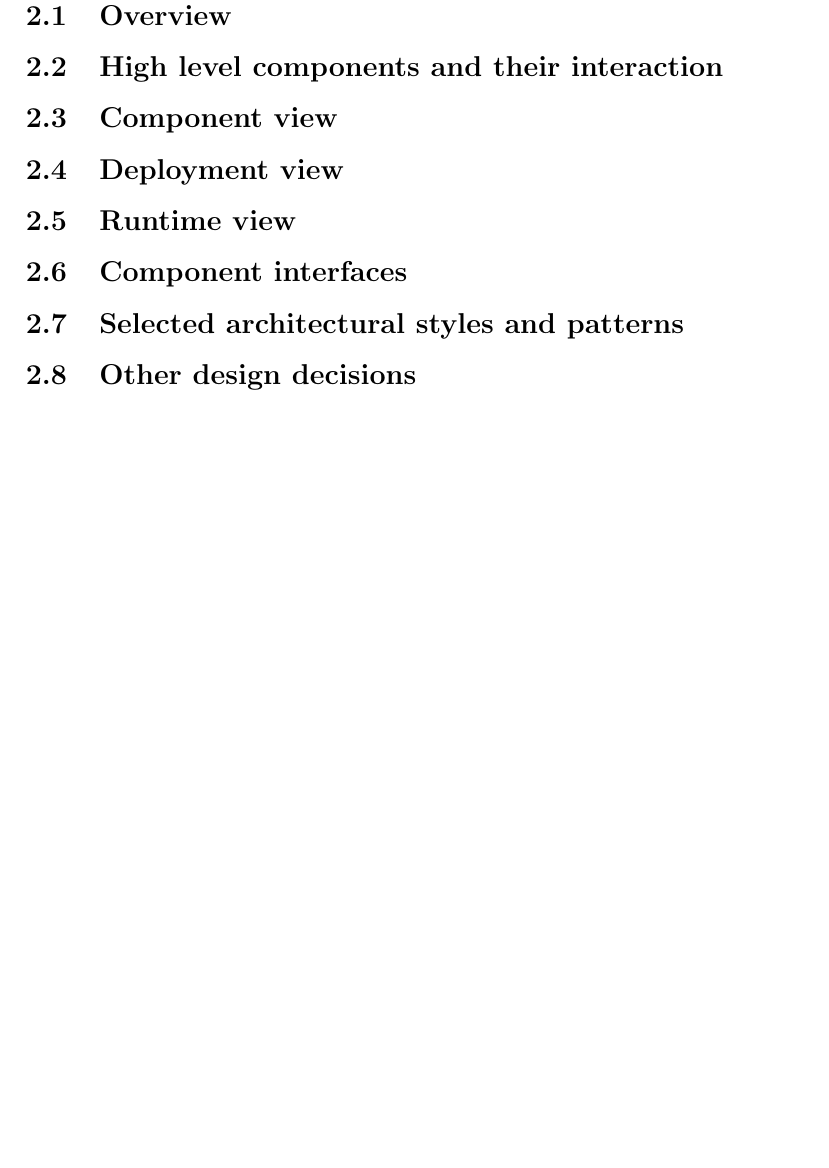
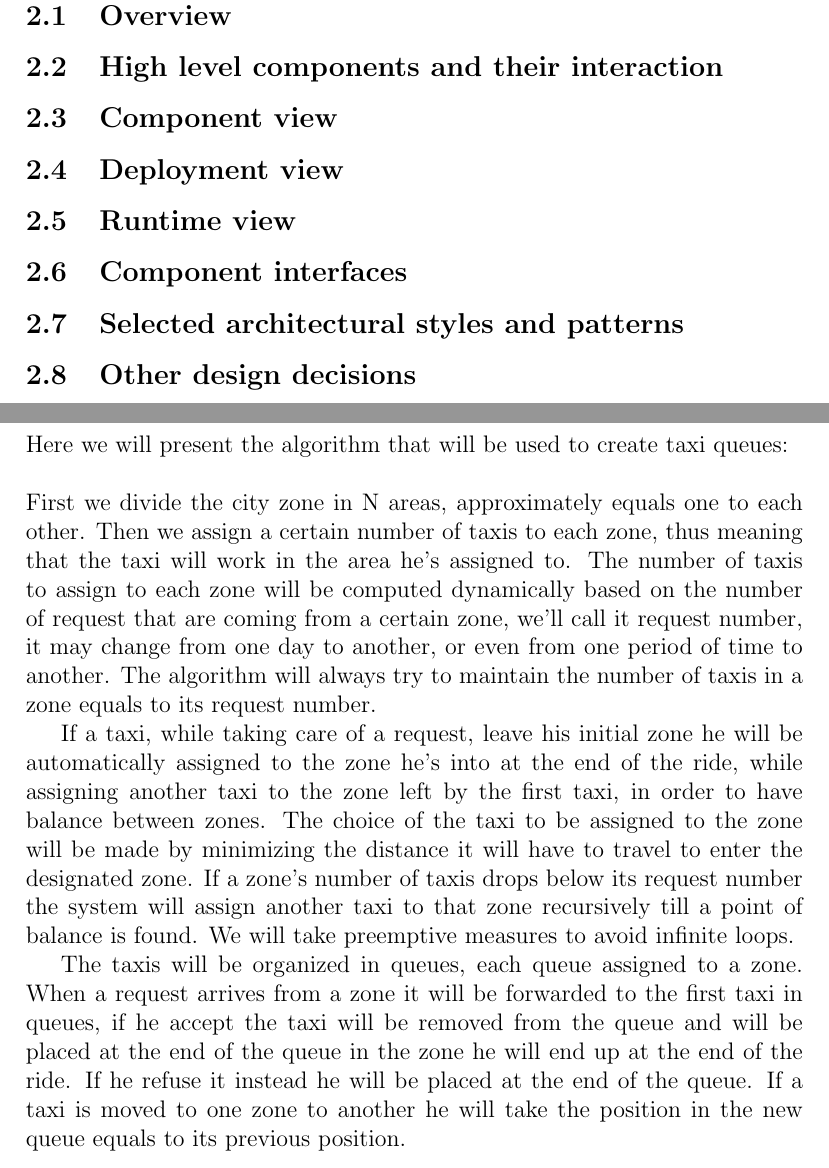
Before and after one commit to AndreaColombo/myTaxiService---Software-Engineering-2-Project-15-16, a LaTeX document (DD/DD.tex, which reads DD/Algorithm_design.tex): part of page 5 of 9 before the commit and two parts of pages 5 and 6 of 9 after it, the two joined at a grey line, cut so that both start at the same text, the shorter picture padded with empty space. Compiled offline with pdfLaTeX.

Commit message:
component and deployment

```diff
--- a/DD/Algorithm_design.tex
+++ b/DD/Algorithm_design.tex
@@ -1 +1,10 @@
 \section{Algorithm Design}
+
+Here we will present the algorithm that will be used to create taxi queues:
+\newline
+\newline
+First we divide the city zone in N areas, approximately equals one to each other. Then we assign a certain number of taxis to each zone, thus meaning that the taxi will work in the area he's assigned to. The number of taxis to assign to each zone will be computed dynamically based on the number of request that are coming from a certain zone, we'll call it request number, it may change from one day to another, or even from one period of time to another. The algorithm will always try to maintain the number of taxis in a zone equals to its request number.
+
+If a taxi, while taking care of a request, leave his initial zone he will be automatically assigned to the zone he's into at the end of the ride, while assigning another taxi to the zone left by the first taxi, in order to have balance between zones. The choice of the taxi to be assigned to the zone will be made by minimizing the distance it will have to travel to enter the designated zone. If a zone's number of taxis drops below its request number the system will assign another taxi to that zone recursively till a point of balance is found. We will take preemptive measures to avoid infinite loops.
+
+The taxis will be organized in queues, each queue assigned to a zone. When a request arrives from a zone it will be forwarded to the first taxi in queues, if he accept the taxi will be removed from the queue and will be placed at the end of the queue in the zone he will end up at the end of the ride. If he refuse it instead he will be placed at the end of the queue. If a taxi is moved to one zone to another he will take the position in the new queue equals to its previous position.
```
Also changed, not shown: DD/Architectural_Design.tex (+5 -0 lines), DD/User_Interface_Design.tex (+1 -0 lines), DD/DD.pdf, DD/Images/Deployment.png (added), DD/Images/client.png (added), DD/Images/high_lvl_comp.png (added), DD/Images/png/Model1__ComponentDiagram1_1.png (added), DD/Images/png/Model2__DeploymentDiagram1_2.png (added), DD/Images/png/Model3__ClassDiagram1_3.png (added), DD/Images/png/Model4__ClassDiagram1_4.png (added), DD/Images/png/Model5__ComponentDiagram1_5.png (added), DD/Images/png/Model6__ComponentDiagram1_6.png (added), DD/Images/png/Model7__ComponentDiagram1_7.png (added), DD/Images/png/Model__Main_0.png (added), 2 more files, 3 other files.
